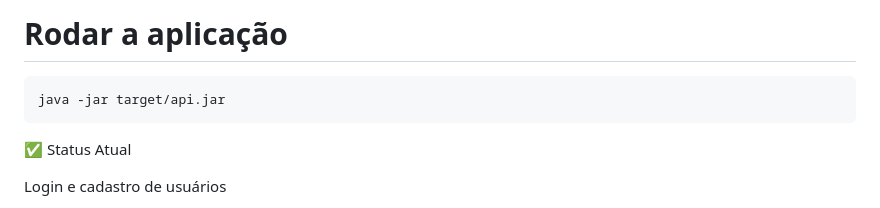
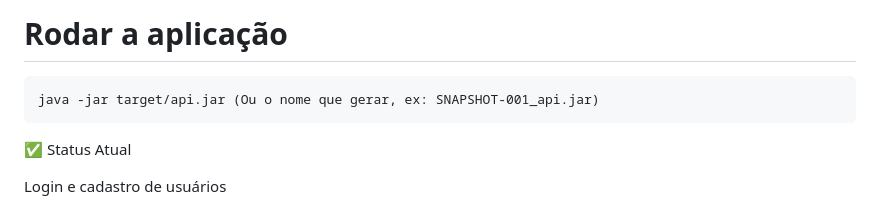
Before and after one commit to MartnsDev/voll_med, a Markdown page: README.md, the part around the change. GitHub-like rendering.

````diff
--- a/README.md
+++ b/README.md
@@ -84,7 +84,7 @@ mvn clean install
 
 # Rodar a aplicação
 ```
-java -jar target/api.jar
+java -jar target/api.jar (Ou o nome que gerar, ex: SNAPSHOT-001_api.jar)
 ```
 ✅ Status Atual
 
````
